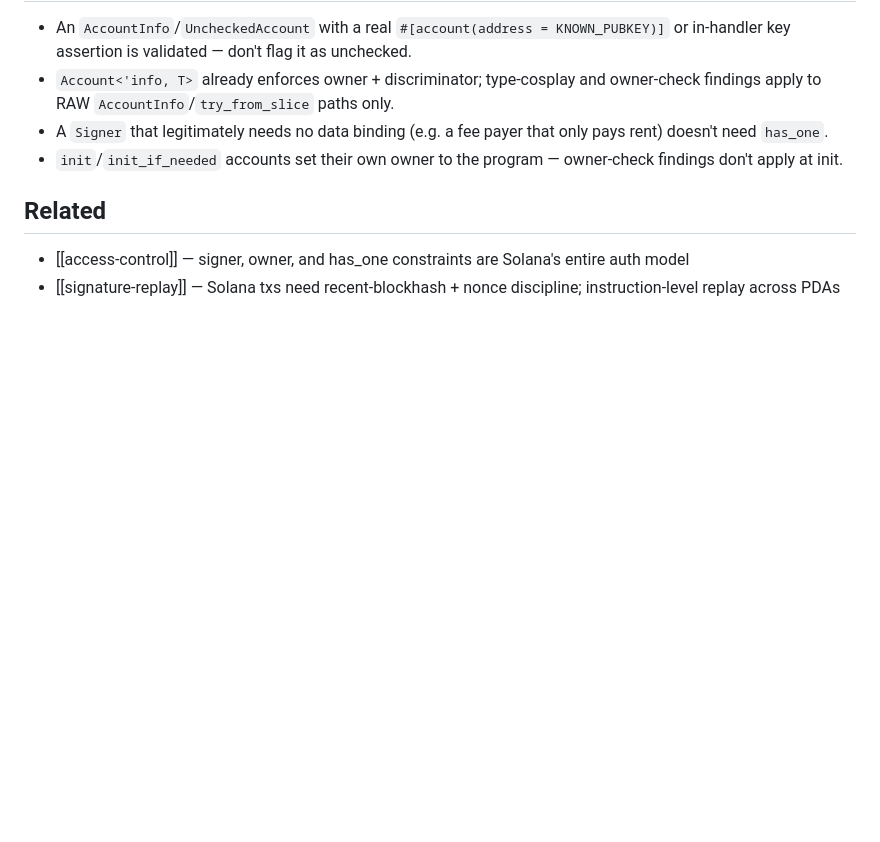
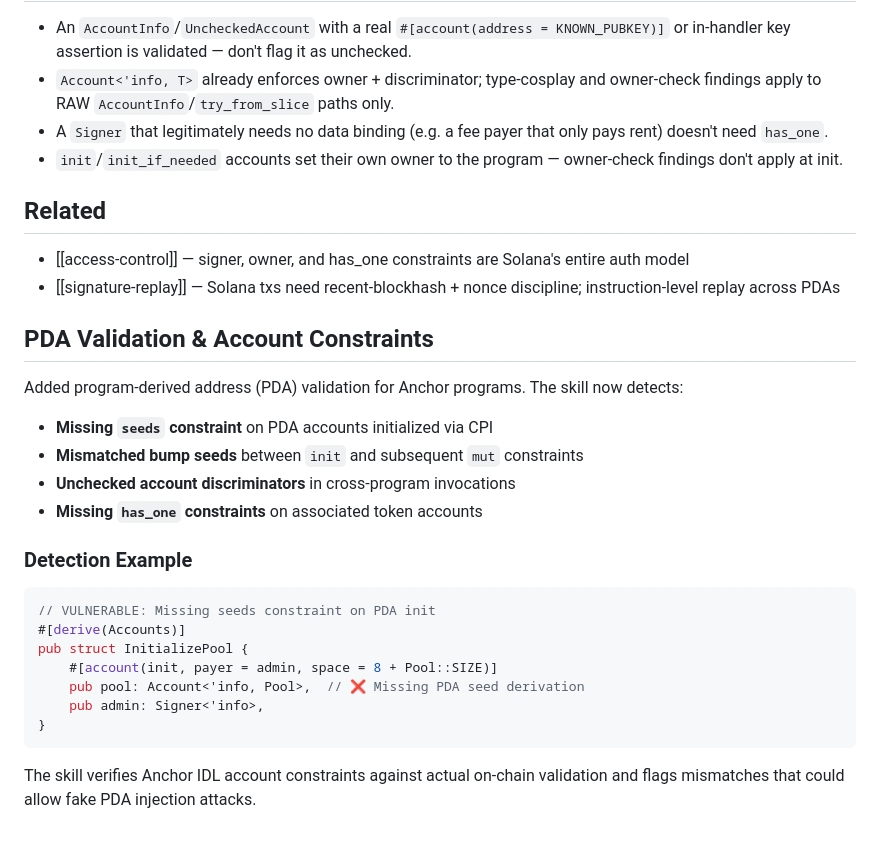
Before and after one commit to iktok90-design/ai-smart-contract-auditor, a Markdown page: skills/solana-anchor/SKILL.md, the part around the change. Drawn GitHub-style; blank space fills up the shorter version.

Commit message:
feat: add PDA validation and account constraint detection for Anchor (#15)
Detect missing seed constraints, mismatched bump seeds, and
unchecked discriminators in Solana Anchor programs. Flags
PDA injection vectors in cross-program invocations.

Co-authored-by: MydzCP <mydzhosting@gmail.com>

````diff
--- a/skills/solana-anchor/SKILL.md
+++ b/skills/solana-anchor/SKILL.md
@@ -124,3 +124,27 @@ pub recipient: UncheckedAccount<'info>,
 
 - [[access-control]] — signer, owner, and has_one constraints are Solana's entire auth model
 - [[signature-replay]] — Solana txs need recent-blockhash + nonce discipline; instruction-level replay across PDAs
+
+## PDA Validation & Account Constraints
+
+Added program-derived address (PDA) validation for Anchor programs. The skill now detects:
+
+- **Missing `seeds` constraint** on PDA accounts initialized via CPI
+- **Mismatched bump seeds** between `init` and subsequent `mut` constraints
+- **Unchecked account discriminators** in cross-program invocations
+- **Missing `has_one` constraints** on associated token accounts
+
+### Detection Example
+
+```rust
+// VULNERABLE: Missing seeds constraint on PDA init
+#[derive(Accounts)]
+pub struct InitializePool {
+    #[account(init, payer = admin, space = 8 + Pool::SIZE)]
+    pub pool: Account<'info, Pool>,  // ❌ Missing PDA seed derivation
+    pub admin: Signer<'info>,
+}
+```
+
+The skill verifies Anchor IDL account constraints against actual on-chain validation
+and flags mismatches that could allow fake PDA injection attacks.
````
